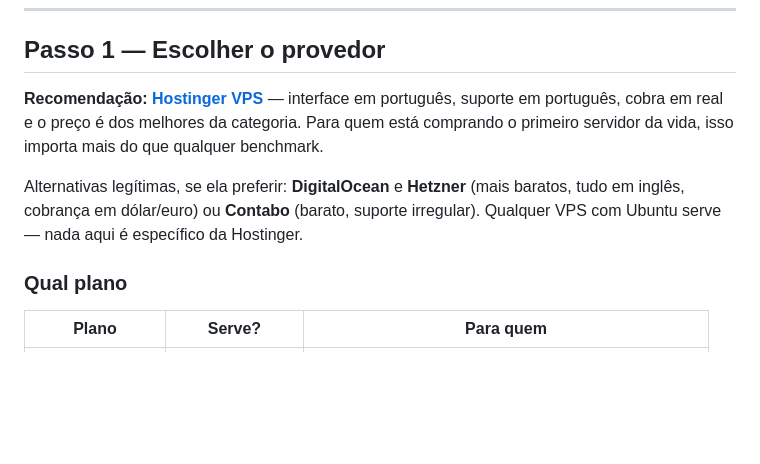
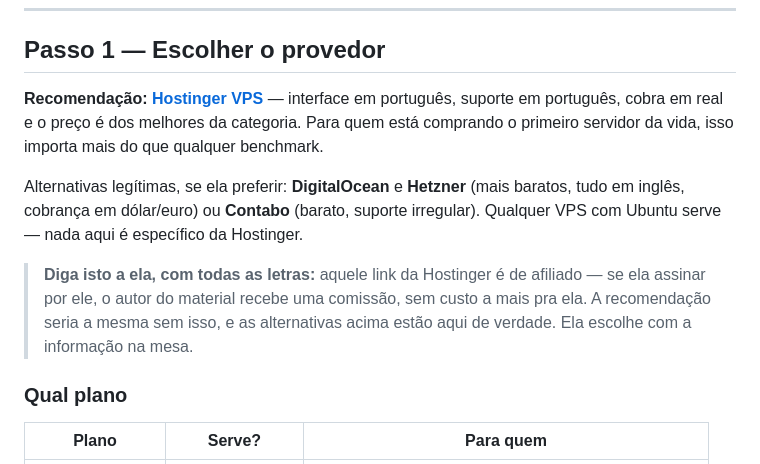
Before and after one commit to rodrigocmoreira81/russ-install, a Markdown page: fases/01-vps.md, the part around the change. Rendered like a GitHub page; blank space fills up the shorter version.

Commit message:
Link de afiliado Hostinger, com divulgação explícita
O material se sustenta na honestidade (custos reais, riscos ditos sem eufemismo).
Link de afiliado sem aviso corroeria isso, então o Claude é instruído a declarar
a comissão na hora da recomendação — e as alternativas seguem listadas de verdade.

URL usada verbatim: alterar uma URL de afiliado quebra a atribuição.

```diff
--- a/fases/01-vps.md
+++ b/fases/01-vps.md
@@ -26,15 +26,20 @@ que senha: senha pode ser adivinhada por um robô tentando um milhão de vezes;
 
 ## Passo 1 — Escolher o provedor
 
-<!-- LINK-AFILIADO: trocar a URL abaixo pelo link de afiliado.
-     Um único lugar no material inteiro — `grep -rn LINK-AFILIADO .` acha aqui. -->
-**Recomendação: [Hostinger VPS](https://www.hostinger.com.br/vps)** — interface em português,
+<!-- LINK-AFILIADO: link de afiliado do Rodrigo. Não altere a URL (mexer nela quebra
+     a atribuição). Único lugar no material — `grep -rn LINK-AFILIADO .` acha aqui. -->
+**Recomendação: [Hostinger VPS](https://www.hostinger.com/br?REFERRALCODE=EB0RODRIGQDN)** — interface em português,
 suporte em português, cobra em real e o preço é dos melhores da categoria. Para quem está
 comprando o primeiro servidor da vida, isso importa mais do que qualquer benchmark.
 
 Alternativas legítimas, se ela preferir: **DigitalOcean** e **Hetzner** (mais baratos, tudo
 em inglês, cobrança em dólar/euro) ou **Contabo** (barato, suporte irregular). Qualquer VPS
 com Ubuntu serve — nada aqui é específico da Hostinger.
+
+> **Diga isto a ela, com todas as letras:** aquele link da Hostinger é de afiliado — se ela
+> assinar por ele, o autor do material recebe uma comissão, sem custo a mais pra ela. A
+> recomendação seria a mesma sem isso, e as alternativas acima estão aqui de verdade. Ela
+> escolhe com a informação na mesa.
 
 ### Qual plano
 
```
